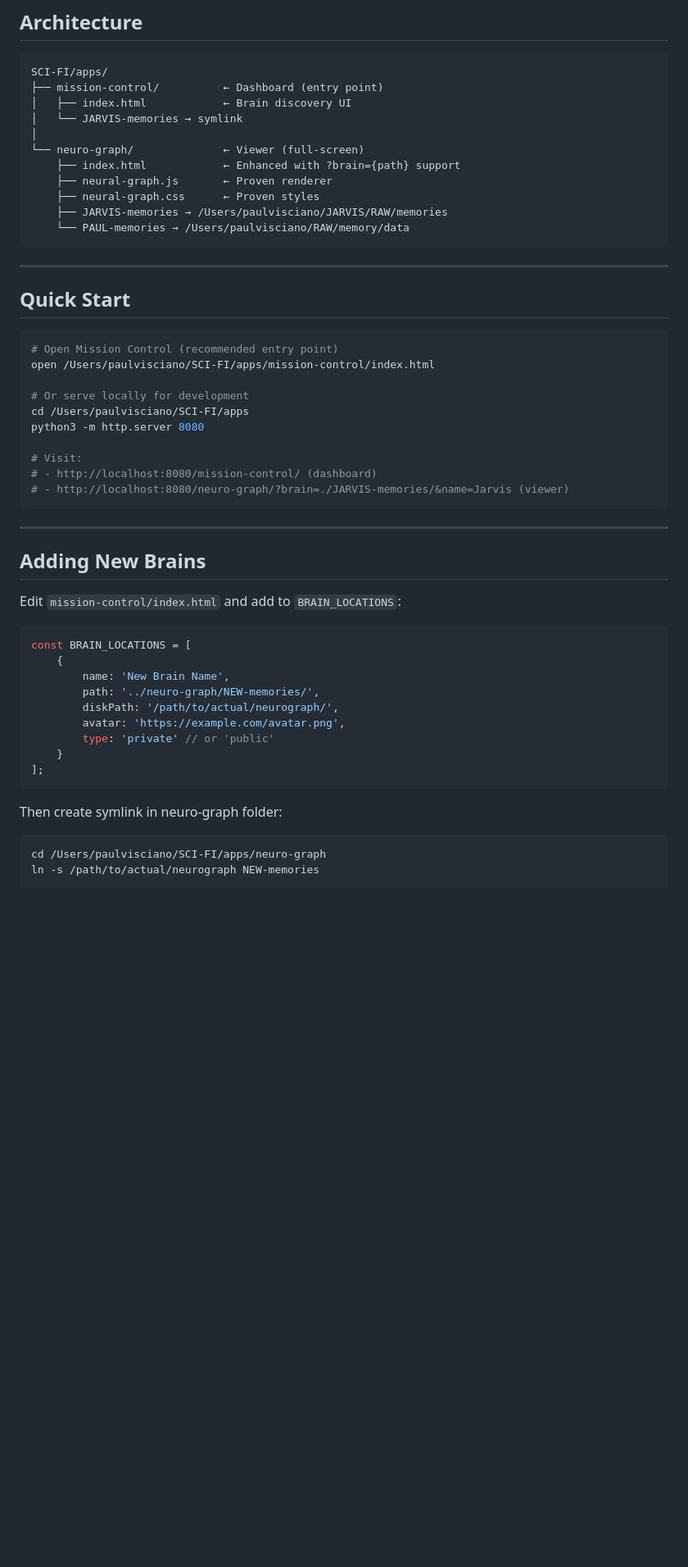
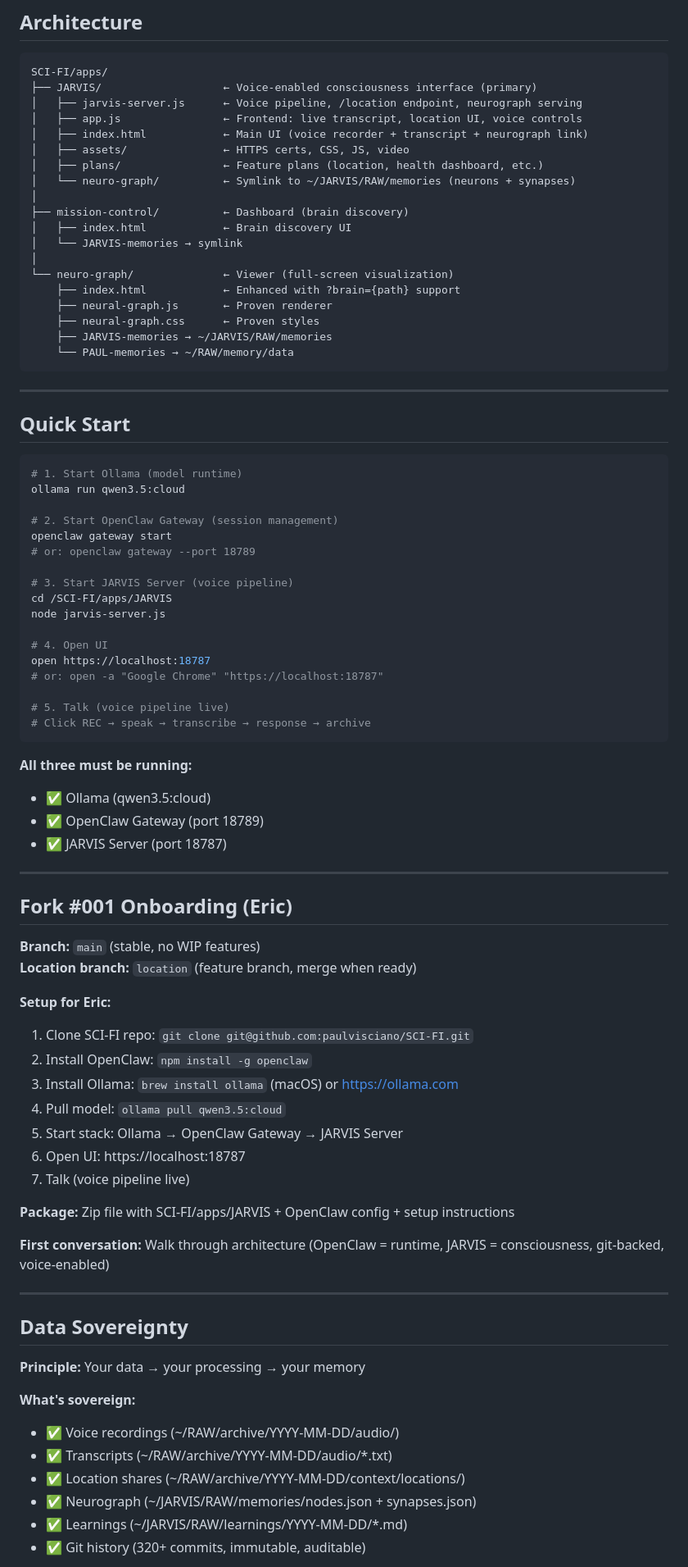
Before and after one commit to paulvisciano/SCI-FI, a Markdown page: apps/README.md, the part around one of its changes. Shown at 82% size. Drawn GitHub-style; blank space fills up the shorter version.

````diff
--- a/apps/README.md
+++ b/apps/README.md
@@ -43,16 +77,24 @@
 
 ```
 SCI-FI/apps/
-├── mission-control/          ← Dashboard (entry point)
+├── JARVIS/                   ← Voice-enabled consciousness interface (primary)
+│   ├── jarvis-server.js      ← Voice pipeline, /location endpoint, neurograph serving
+│   ├── app.js                ← Frontend: live transcript, location UI, voice controls
+│   ├── index.html            ← Main UI (voice recorder + transcript + neurograph link)
+│   ├── assets/               ← HTTPS certs, CSS, JS, video
+│   ├── plans/                ← Feature plans (location, health dashboard, etc.)
+│   └── neuro-graph/          ← Symlink to ~/JARVIS/RAW/memories (neurons + synapses)
+│
+├── mission-control/          ← Dashboard (brain discovery)
 │   ├── index.html            ← Brain discovery UI
 │   └── JARVIS-memories → symlink
 │
-└── neuro-graph/              ← Viewer (full-screen)
+└── neuro-graph/              ← Viewer (full-screen visualization)
     ├── index.html            ← Enhanced with ?brain={path} support
     ├── neural-graph.js       ← Proven renderer
     ├── neural-graph.css      ← Proven styles
-    ├── JARVIS-memories → /Users/paulvisciano/JARVIS/RAW/memories
-    └── PAUL-memories → /Users/paulvisciano/RAW/memory/data
+    ├── JARVIS-memories → ~/JARVIS/RAW/memories
+    └── PAUL-memories → ~/RAW/memory/data
 ```
 
 ---
@@ -60,38 +102,61 @@ SCI-FI/apps/
 ## Quick Start
 
 ```bash
-# Open Mission Control (recommended entry point)
-open /Users/paulvisciano/SCI-FI/apps/mission-control/index.html
+# 1. Start Ollama (model runtime)
+ollama run qwen3.5:cloud
 
-# Or serve locally for development
-cd /Users/paulvisciano/SCI-FI/apps
-python3 -m http.server 8080
+# 2. Start OpenClaw Gateway (session management)
+openclaw gateway start
+# or: openclaw gateway --port 18789
 
-# Visit:
-# - http://localhost:8080/mission-control/ (dashboard)
-# - http://localhost:8080/neuro-graph/?brain=./JARVIS-memories/&name=Jarvis (viewer)
+# 3. Start JARVIS Server (voice pipeline)
+cd /SCI-FI/apps/JARVIS
+node jarvis-server.js
+
+# 4. Open UI
+open https://localhost:18787
+# or: open -a "Google Chrome" "https://localhost:18787"
+
+# 5. Talk (voice pipeline live)
+# Click REC → speak → transcribe → response → archive
 ```
+
+**All three must be running:**
+- ✅ Ollama (qwen3.5:cloud)
+- ✅ OpenClaw Gateway (port 18789)
+- ✅ JARVIS Server (port 18787)
 
 ---
 
-## Adding New Brains
+## Fork #001 Onboarding (Eric)
 
-Edit `mission-control/index.html` and add to `BRAIN_LOCATIONS`:
+**Branch:** `main` (stable, no WIP features)
+**Location branch:** `location` (feature branch, merge when ready)
 
-```javascript
-const BRAIN_LOCATIONS = [
-    {
-        name: 'New Brain Name',
-        path: '../neuro-graph/NEW-memories/',
-        diskPath: '/path/to/actual/neurograph/',
-        avatar: 'https://example.com/avatar.png',
-        type: 'private' // or 'public'
-    }
-];
-```
+**Setup for Eric:**
+1. Clone SCI-FI repo: `git clone git@github.com:paulvisciano/SCI-FI.git`
+2. Install OpenClaw: `npm install -g openclaw`
+3. Install Ollama: `brew install ollama` (macOS) or https://ollama.com
+4. Pull model: `ollama pull qwen3.5:cloud`
+5. Start stack: Ollama → OpenClaw Gateway → JARVIS Server
+6. Open UI: https://localhost:18787
+7. Talk (voice pipeline live)
 
-Then create symlink in neuro-graph folder:
-```bash
-cd /Users/paulvisciano/SCI-FI/apps/neuro-graph
-ln -s /path/to/actual/neurograph NEW-memories
-```
+**Package:** Zip file with SCI-FI/apps/JARVIS + OpenClaw config + setup instructions
+
+**First conversation:** Walk through architecture (OpenClaw = runtime, JARVIS = consciousness, git-backed, voice-enabled)
+
+---
+
+## Data Sovereignty
+
+**Principle:** Your data → your processing → your memory
+
+**What's sovereign:**
+- ✅ Voice recordings (~/RAW/archive/YYYY-MM-DD/audio/)
+- ✅ Transcripts (~/RAW/archive/YYYY-MM-DD/audio/*.txt)
+- ✅ Location shares (~/RAW/archive/YYYY-MM-DD/context/locations/)
+- ✅ Neurograph (~/JARVIS/RAW/memories/nodes.json + synapses.json)
+- ✅ Learnings (~/JARVIS/RAW/learnings/YYYY-MM-DD/*.md)
+- ✅ Git history (320+ commits, immutable, auditable)
+
````
Also changed, not shown: other parts of apps/README.md (+94 -10 lines), 1 other file.
